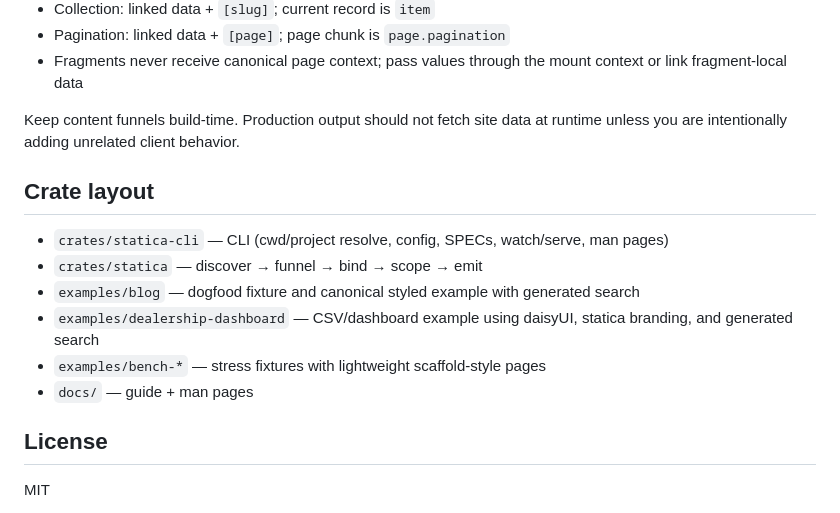
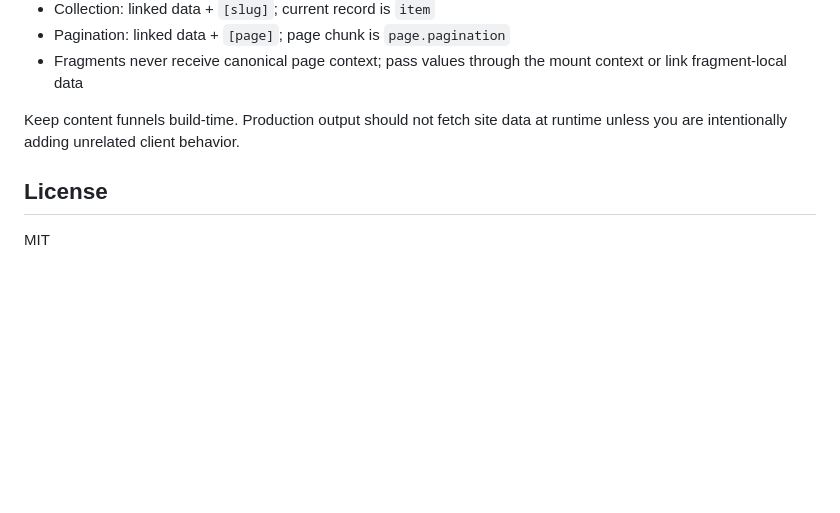
Before and after one commit to akaizn-junior/statica, a Markdown page: README.md, the part around one of its changes. GitHub-like rendering; blank space fills up the shorter version.

```diff
--- a/README.md
+++ b/README.md
@@ -212,15 +198,6 @@ If the site does not define `404.html` or `404/index.html`, statica writes a def
 
 Keep content funnels build-time. Production output should not fetch site data at runtime unless you are intentionally adding unrelated client behavior.
 
-## Crate layout
-
-- `crates/statica-cli` — CLI (cwd/project resolve, config, SPECs, watch/serve, man pages)
-- `crates/statica` — discover → funnel → bind → scope → emit
-- `examples/blog` — dogfood fixture and canonical styled example with generated search
-- `examples/dealership-dashboard` — CSV/dashboard example using daisyUI, statica branding, and generated search
-- `examples/bench-*` — stress fixtures with lightweight scaffold-style pages
-- `docs/` — guide + man pages
-
 ## License
 
 MIT
```
Also changed, not shown: other parts of README.md (+41 -55 lines).
